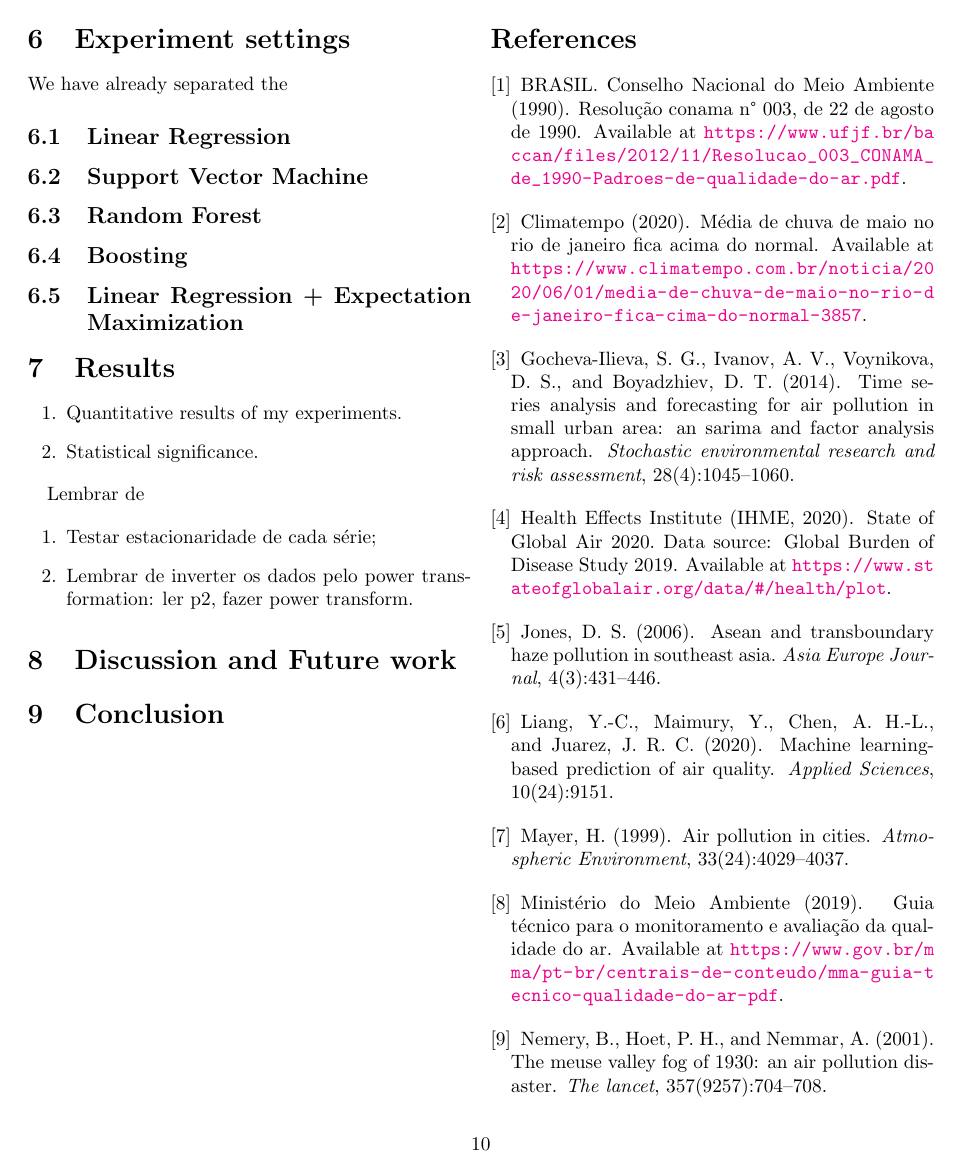
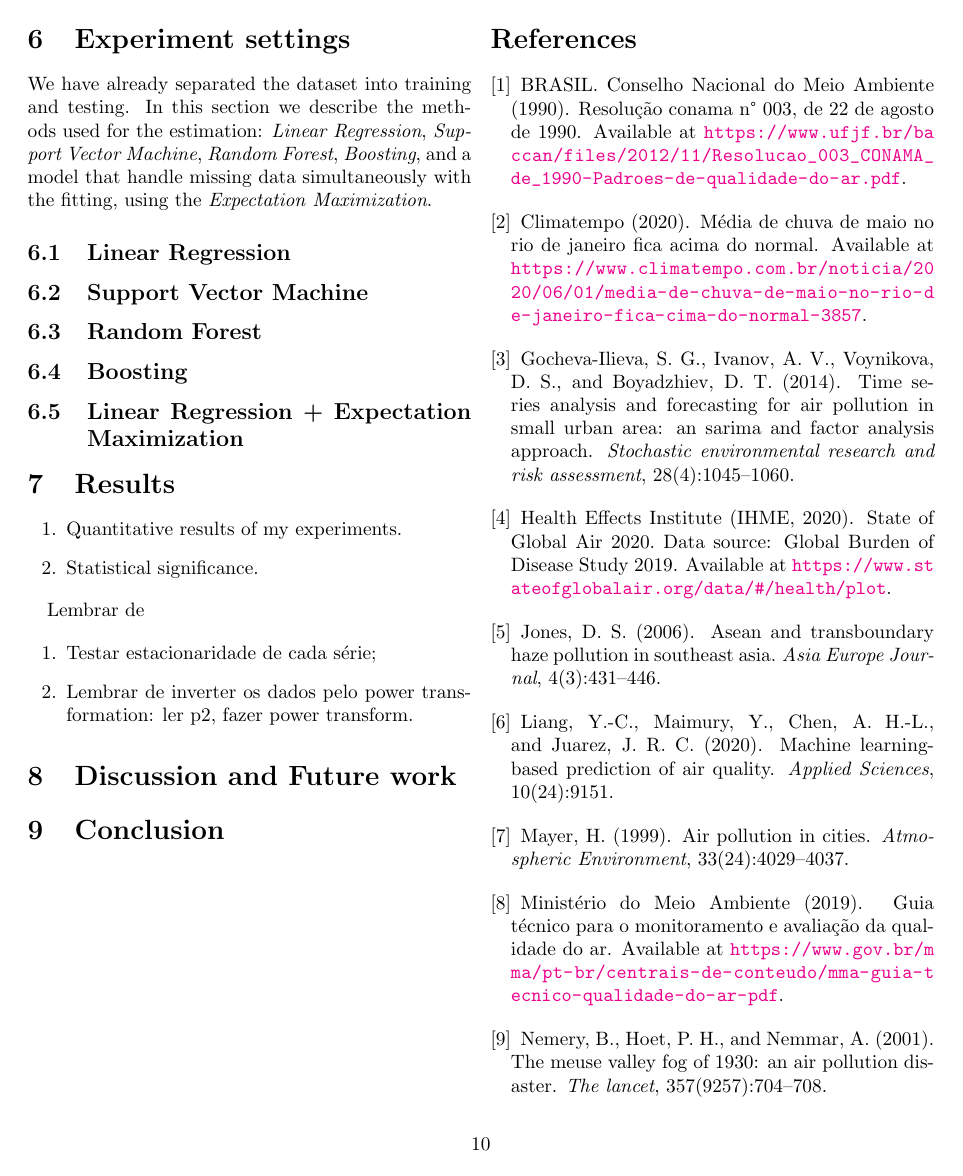
Before and after one commit to lucasmoschen/machine-learning-project, a LaTeX paper (notes/air_quality_report.tex, which reads notes/sections/experiments.tex): page 10 of 11. Compiled offline with pdfLaTeX.

Commit message:
start linear regression

```diff
--- a/notes/sections/experiments.tex
+++ b/notes/sections/experiments.tex
@@ -1,7 +1,11 @@
 \section{Experiment settings}
 \label{sec:experiments}
 
-We have already separated the
+We have already separated the dataset into training and testing. In this
+section we describe the methods used for the estimation: {\em Linear
+Regression}, {\em Support Vector Machine}, {\em Random Forest}, {\em
+Boosting}, and a model that handle missing data simultaneously with the
+fitting, using the {\em Expectation Maximization}.
 
 \subsection{Linear Regression}
 
```
Also changed, not shown: notes/sections/data_analysis.tex (+1 -1 lines), notes/air_quality_report.pdf, 2 other files.
